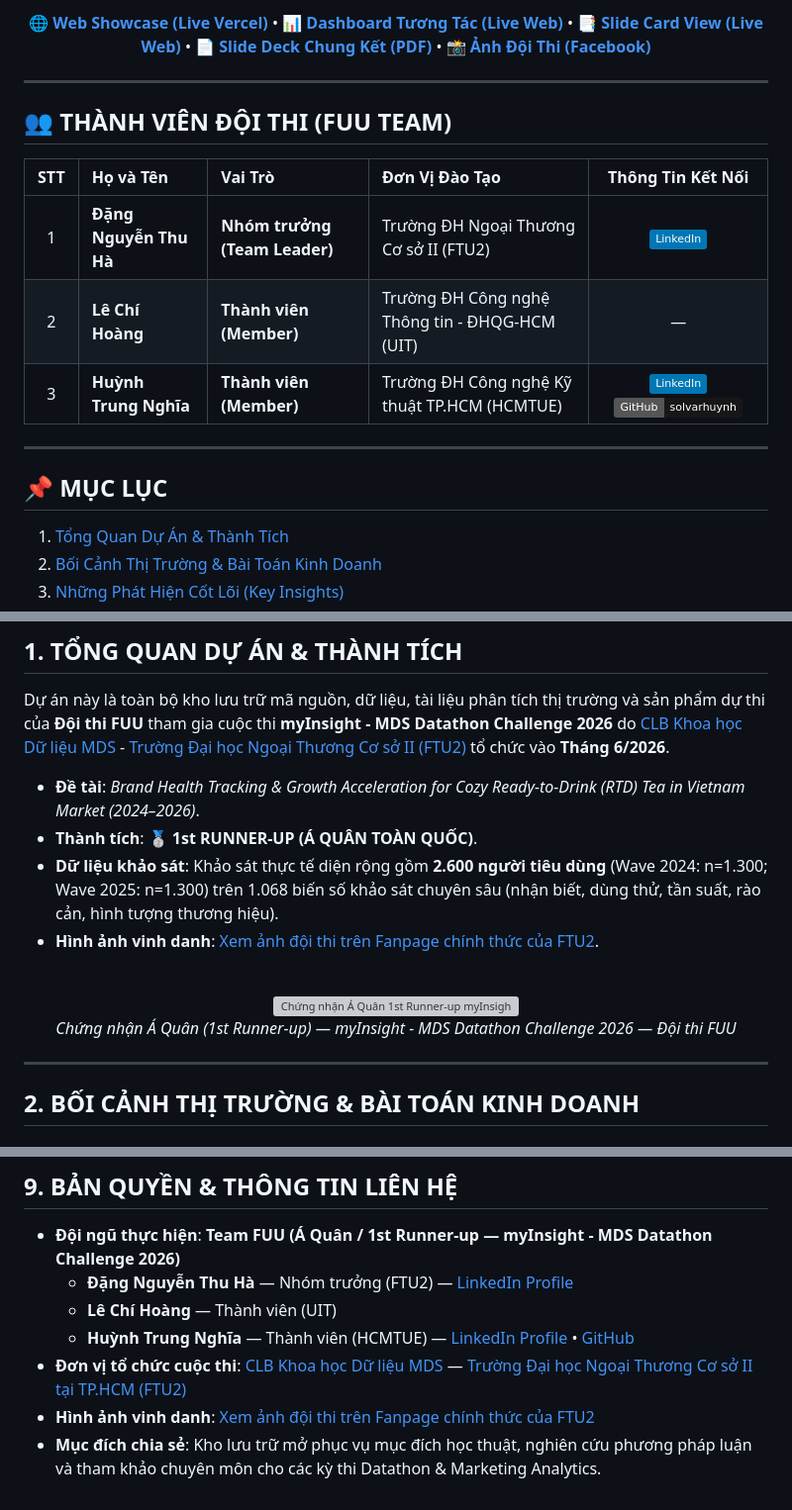
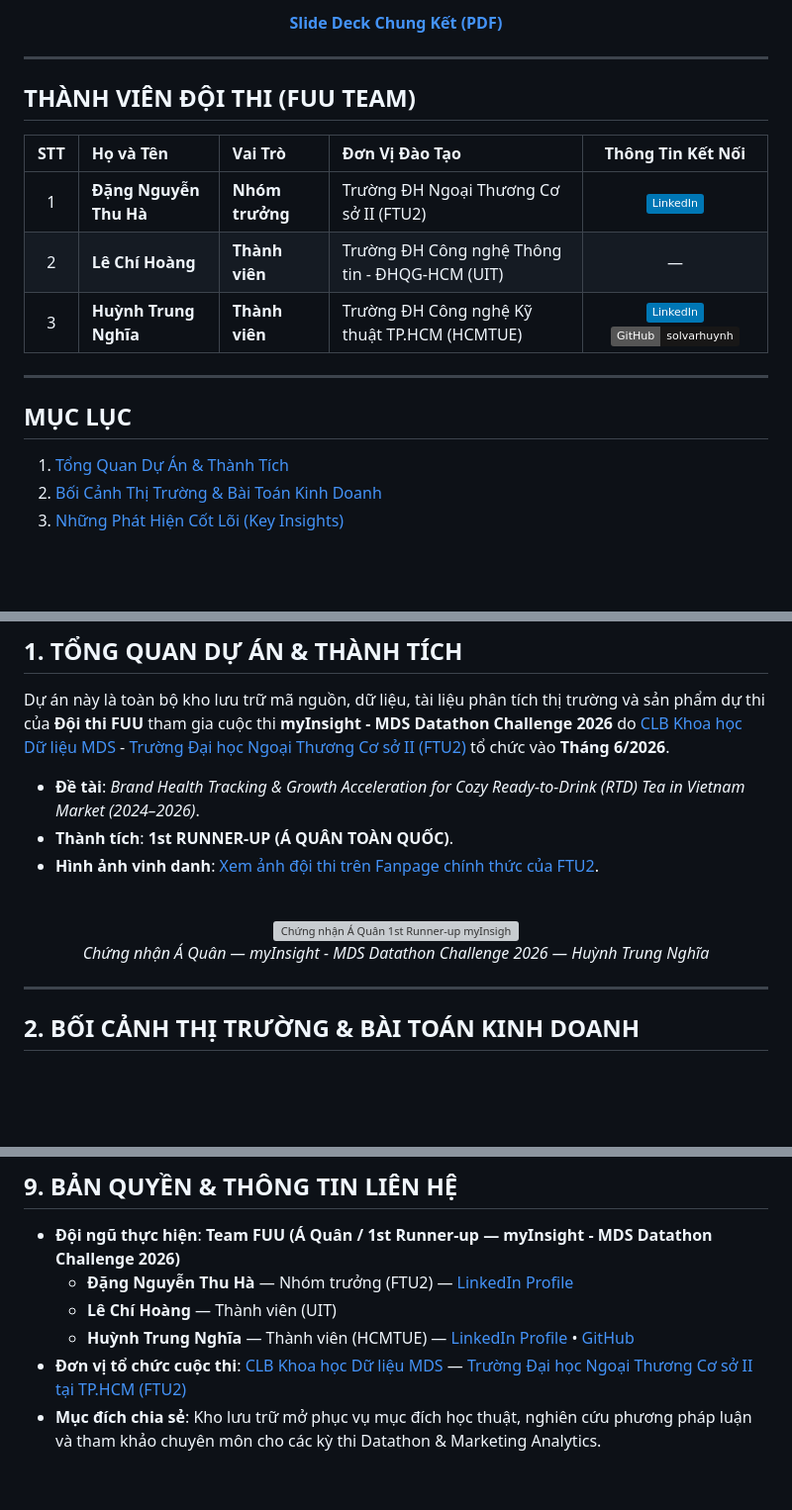
Before and after one commit to solvarhuynh/MDS-Datathon-FTU2-2026, a Markdown page: README.md, 3 parts joined by grey strips. Shown at 99% size. GitHub-like rendering; badges without logos; blank space fills up the shorter version; grey boxes are pictures that could not be loaded.

Commit message:
docs: streamline README badges, remove redundant emojis and quick links

```diff
--- a/README.md
+++ b/README.md
@@ -13,23 +12,23 @@
 
 <br/>
 
-[**🌐 Web Showcase (Live Vercel)**](https://mds-datathon-ftu2-2026.vercel.app/) • [**📊 Dashboard Tương Tác (Live Web)**](https://mds-datathon-ftu2-2026.vercel.app/dashboards/brand_funnel_interactive.html) • [**📑 Slide Card View (Live Web)**](https://mds-datathon-ftu2-2026.vercel.app/dashboards/brand_funnel_slide_view.html) • [**📄 Slide Deck Chung Kết (PDF)**](deliverables/slides/MDS_FUU_Final_Deck_V3.pdf) • [**📸 Ảnh Đội Thi (Facebook)**](https://www.facebook.com/photo/?fbid=1332448379013847&set=a.609148298010529)
+[**Slide Deck Chung Kết (PDF)**](deliverables/slides/MDS_FUU_Final_Deck_V3.pdf)
 
 </div>
 
 ---
 
-## 👥 THÀNH VIÊN ĐỘI THI (FUU TEAM)
+## THÀNH VIÊN ĐỘI THI (FUU TEAM)
 
 | STT | Họ và Tên | Vai Trò | Đơn Vị Đào Tạo | Thông Tin Kết Nối |
 |:---:|:---|:---|:---|:---:|
-| 1 | **Đặng Nguyễn Thu Hà** | **Nhóm trưởng (Team Leader)** | Trường ĐH Ngoại Thương Cơ sở II (FTU2) | [![LinkedIn](https://img.shields.io/badge/LinkedIn-0077B5?style=flat&logo=linkedin&logoColor=white)](https://www.linkedin.com/in/dangnguyenthuha/) |
-| 2 | **Lê Chí Hoàng** | **Thành viên (Member)** | Trường ĐH Công nghệ Thông tin - ĐHQG-HCM (UIT) | — |
-| 3 | **Huỳnh Trung Nghĩa** | **Thành viên (Member)** | Trường ĐH Công nghệ Kỹ thuật TP.HCM (HCMTUE) | [![LinkedIn](https://img.shields.io/badge/LinkedIn-0077B5?style=flat&logo=linkedin&logoColor=white)](https://www.linkedin.com/in/solvarhuynh/) [![GitHub](https://img.shields.io/badge/GitHub-solvarhuynh-181717?style=flat&logo=github)](https://github.com/solvarhuynh) |
+| 1 | **Đặng Nguyễn Thu Hà** | **Nhóm trưởng** | Trường ĐH Ngoại Thương Cơ sở II (FTU2) | [![LinkedIn](https://img.shields.io/badge/LinkedIn-0077B5?style=flat&logo=linkedin&logoColor=white)](https://www.linkedin.com/in/dangnguyenthuha/) |
+| 2 | **Lê Chí Hoàng** | **Thành viên** | Trường ĐH Công nghệ Thông tin - ĐHQG-HCM (UIT) | — |
+| 3 | **Huỳnh Trung Nghĩa** | **Thành viên** | Trường ĐH Công nghệ Kỹ thuật TP.HCM (HCMTUE) | [![LinkedIn](https://img.shields.io/badge/LinkedIn-0077B5?style=flat&logo=linkedin&logoColor=white)](https://www.linkedin.com/in/solvarhuynh/) [![GitHub](https://img.shields.io/badge/GitHub-solvarhuynh-181717?style=flat&logo=github)](https://github.com/solvarhuynh) |
 
 ---
 
-## 📌 MỤC LỤC
+## MỤC LỤC
 1. [Tổng Quan Dự Án & Thành Tích](#1-tổng-quan-dự-án--thành-tích)
 2. [Bối Cảnh Thị Trường & Bài Toán Kinh Doanh](#2-bối-cảnh-thị-trường--bài-toán-kinh-doanh)
 3. [Những Phát Hiện Cốt Lõi (Key Insights)](#3-những-phát-hiện-cốt-lõi-key-insights)
@@ -47,8 +46,7 @@
 Dự án này là toàn bộ kho lưu trữ mã nguồn, dữ liệu, tài liệu phân tích thị trường và sản phẩm dự thi của **Đội thi FUU** tham gia cuộc thi **myInsight - MDS Datathon Challenge 2026** do [CLB Khoa học Dữ liệu MDS](https://www.facebook.com/MDS.Ftu2) - [Trường Đại học Ngoại Thương Cơ sở II (FTU2)](https://www.facebook.com/ftuhcmcity) tổ chức vào **Tháng 6/2026**.
 
 - **Đề tài**: *Brand Health Tracking & Growth Acceleration for Cozy Ready-to-Drink (RTD) Tea in Vietnam Market (2024–2026)*.
-- **Thành tích**: 🥈 **1st RUNNER-UP (Á QUÂN TOÀN QUỐC)**.
-- **Dữ liệu khảo sát**: Khảo sát thực tế diện rộng gồm **2.600 người tiêu dùng** (Wave 2024: n=1.300; Wave 2025: n=1.300) trên 1.068 biến số khảo sát chuyên sâu (nhận biết, dùng thử, tần suất, rào cản, hình tượng thương hiệu).
+- **Thành tích**: **1st RUNNER-UP (Á QUÂN TOÀN QUỐC)**.
 - **Hình ảnh vinh danh**: [Xem ảnh đội thi trên Fanpage chính thức của FTU2](https://www.facebook.com/photo/?fbid=1332448379013847&set=a.609148298010529).
 
 <br/>
@@ -57,7 +55,7 @@ Dự án này là toàn bộ kho lưu trữ mã nguồn, dữ liệu, tài liệ
   <a href="https://www.facebook.com/photo/?fbid=1332448379013847&set=a.609148298010529" target="_blank" title="Nhấn để xem bài viết vinh danh trên Fanpage FTU2">
     <img src="deliverables/achievements/certificate_runner_up_mds2026.png" alt="Chứng nhận Á Quân 1st Runner-up myInsight MDS Datathon Challenge 2026" width="750" />
   </a>
-  <p><em>Chứng nhận Á Quân (1st Runner-up) — myInsight - MDS Datathon Challenge 2026 — Đội thi FUU</em></p>
+  <p><em>Chứng nhận Á Quân — myInsight - MDS Datathon Challenge 2026 — Huỳnh Trung Nghĩa</em></p>
 </div>
 
 ---
@@ -314,5 +312,4 @@ python src/charts/slide11_sku_hero/charts_sku_hero.py
   - **Lê Chí Hoàng** — Thành viên (UIT)
   - **Huỳnh Trung Nghĩa** — Thành viên (HCMTUE) — [LinkedIn Profile](https://www.linkedin.com/in/solvarhuynh/) • [GitHub](https://github.com/solvarhuynh)
 - **Đơn vị tổ chức cuộc thi**: [CLB Khoa học Dữ liệu MDS](https://www.facebook.com/MDS.Ftu2) — [Trường Đại học Ngoại Thương Cơ sở II tại TP.HCM (FTU2)](https://www.facebook.com/ftuhcmcity)
-- **Hình ảnh vinh danh**: [Xem ảnh đội thi trên Fanpage chính thức của FTU2](https://www.facebook.com/photo/?fbid=1332448379013847&set=a.609148298010529)
 - **Mục đích chia sẻ**: Kho lưu trữ mở phục vụ mục đích học thuật, nghiên cứu phương pháp luận và tham khảo chuyên môn cho các kỳ thi Datathon & Marketing Analytics.
```
Also changed, not shown: other parts of README.md (+4 -5 lines).
